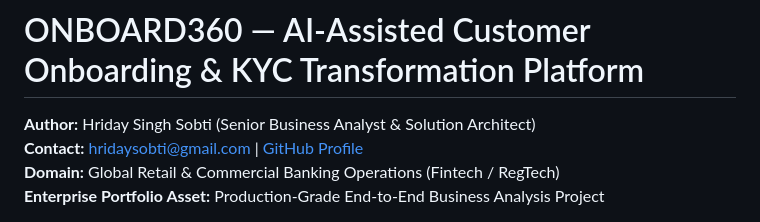
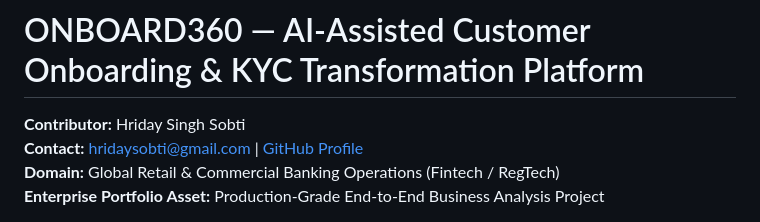
Before and after one commit to hriday-sobti/ONBOARD360, a Markdown page: README.md, the part around the change. Drawn GitHub-style.

Commit message:
docs: update contributor credit to Hriday Singh Sobti

```diff
--- a/README.md
+++ b/README.md
@@ -1,5 +1,5 @@
 # ONBOARD360 — AI-Assisted Customer Onboarding & KYC Transformation Platform
-**Author:** Hriday Singh Sobti (Senior Business Analyst & Solution Architect)
+**Contributor:** Hriday Singh Sobti
 **Contact:** [hridaysobti@gmail.com](mailto:hridaysobti@gmail.com) | [GitHub Profile](https://github.com/hriday-sobti)
 **Domain:** Global Retail & Commercial Banking Operations (Fintech / RegTech)
 **Enterprise Portfolio Asset:** Production-Grade End-to-End Business Analysis Project
```
